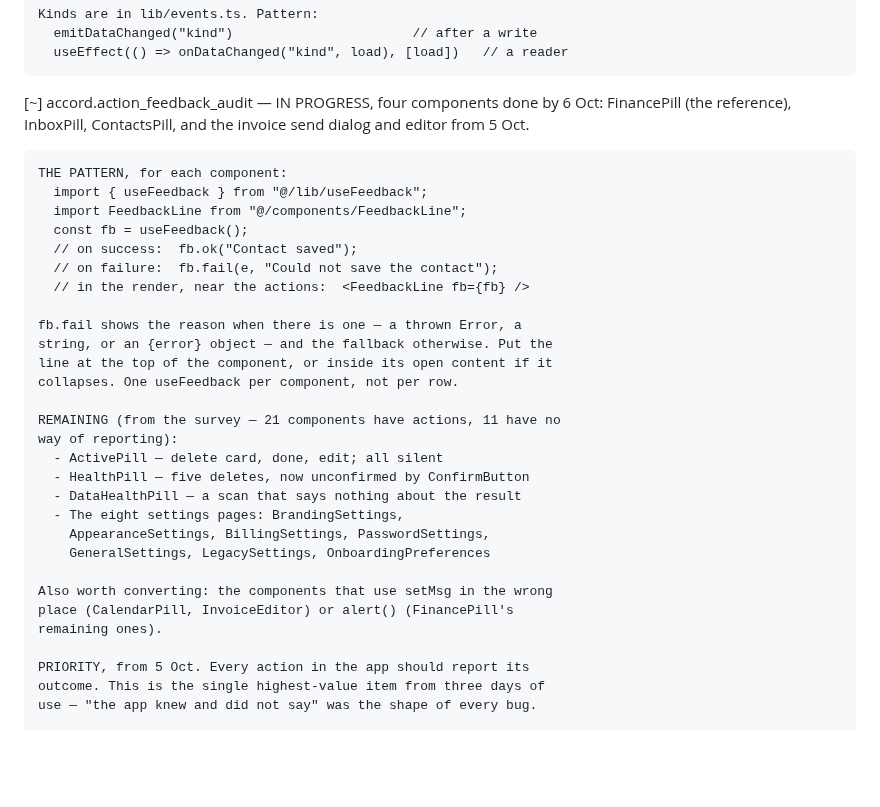
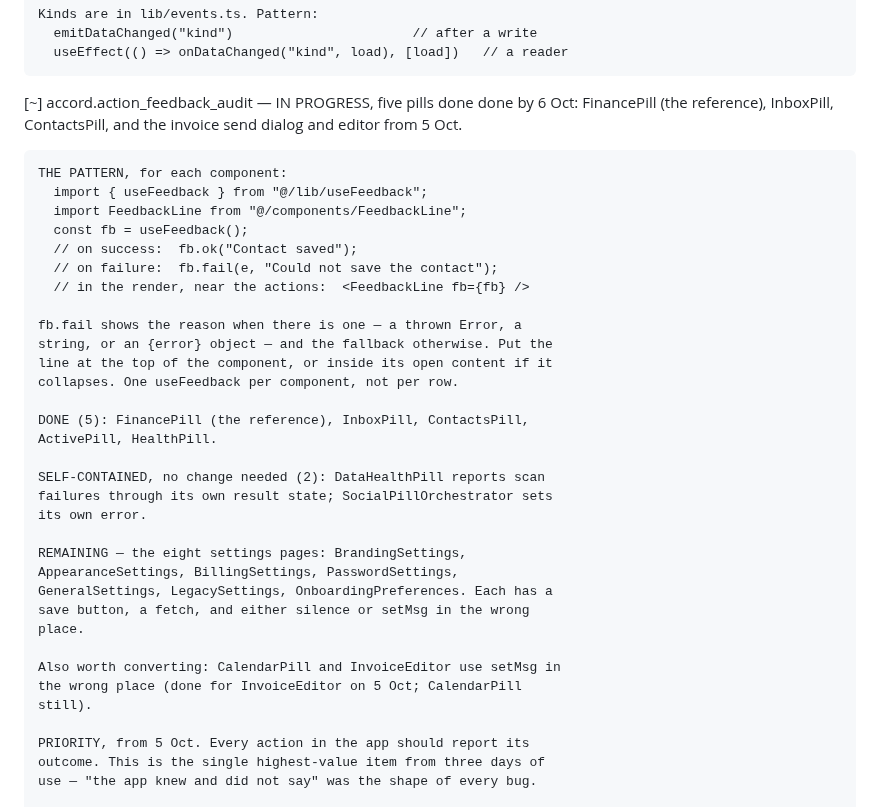
Before and after one commit to JamieA-star/bosly-gov, a Markdown page: PLAN.md, the part around the change. GitHub-like rendering; blank space fills up the shorter version.

Commit message:
docs(plan): the feedback audit — five pills done, two self-contained
Five pills now report their outcome. DataHealthPill and
SocialPillOrchestrator already report through their own state. The
remaining work is the eight settings pages.

```diff
--- a/PLAN.md
+++ b/PLAN.md
@@ -1332,7 +1332,7 @@ that has actually happened.
       emitDataChanged("kind")                       // after a write
       useEffect(() => onDataChanged("kind", load), [load])   // a reader
 
-[~] accord.action_feedback_audit — IN PROGRESS, four components
+[~] accord.action_feedback_audit — IN PROGRESS, five pills done
     done by 6 Oct: FinancePill (the reference), InboxPill,
     ContactsPill, and the invoice send dialog and editor from 5 Oct.
 
@@ -1349,18 +1349,22 @@ that has actually happened.
     line at the top of the component, or inside its open content if it
     collapses. One useFeedback per component, not per row.
 
-    REMAINING (from the survey — 21 components have actions, 11 have no
-    way of reporting):
-      - ActivePill — delete card, done, edit; all silent
-      - HealthPill — five deletes, now unconfirmed by ConfirmButton
-      - DataHealthPill — a scan that says nothing about the result
-      - The eight settings pages: BrandingSettings,
-        AppearanceSettings, BillingSettings, PasswordSettings,
-        GeneralSettings, LegacySettings, OnboardingPreferences
-
-    Also worth converting: the components that use setMsg in the wrong
-    place (CalendarPill, InvoiceEditor) or alert() (FinancePill's
-    remaining ones).
+    DONE (5): FinancePill (the reference), InboxPill, ContactsPill,
+    ActivePill, HealthPill.
+
+    SELF-CONTAINED, no change needed (2): DataHealthPill reports scan
+    failures through its own result state; SocialPillOrchestrator sets
+    its own error.
+
+    REMAINING — the eight settings pages: BrandingSettings,
+    AppearanceSettings, BillingSettings, PasswordSettings,
+    GeneralSettings, LegacySettings, OnboardingPreferences. Each has a
+    save button, a fetch, and either silence or setMsg in the wrong
+    place.
+
+    Also worth converting: CalendarPill and InvoiceEditor use setMsg in
+    the wrong place (done for InvoiceEditor on 5 Oct; CalendarPill
+    still).
 
     PRIORITY, from 5 Oct. Every action in the app should report its
     outcome. This is the single highest-value item from three days of
```
